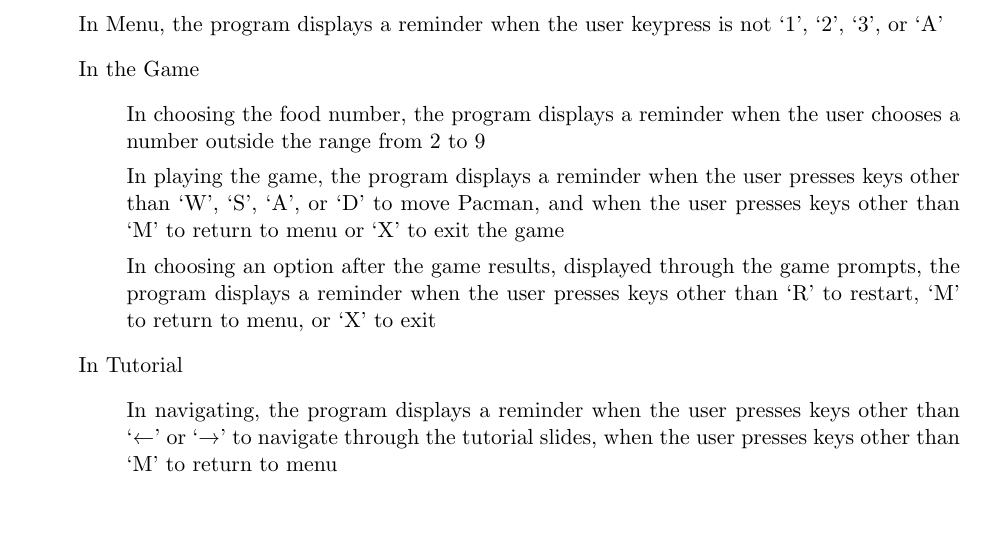
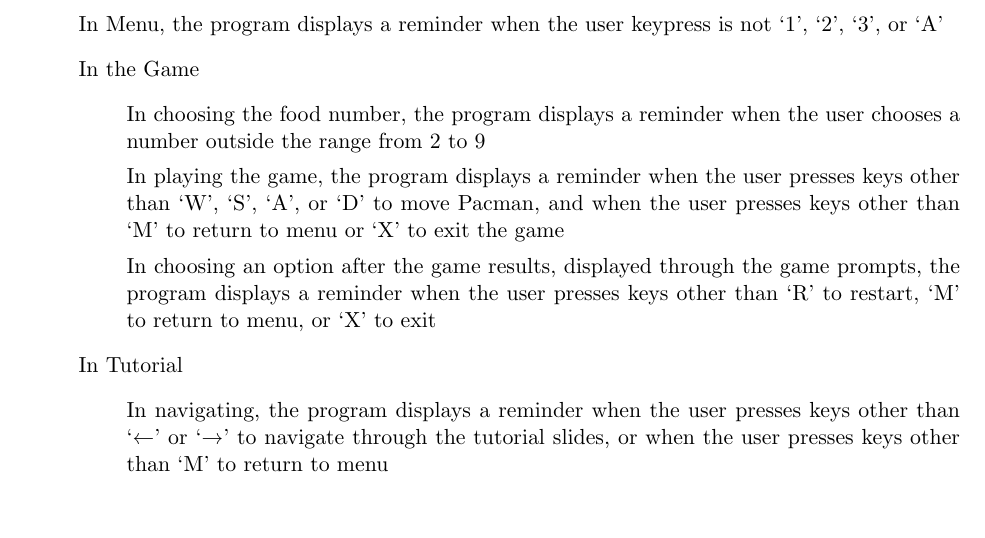
Before and after one commit to brymer-meneses/ghostless_pacman, a LaTeX document (docs/documentation.tex, which reads docs/parts/error_handling.tex): part of page 6 of 9, cut so that both start at the same text. Compiled offline with pdfLaTeX.

Commit message:
correct error handling

```diff
--- a/docs/parts/error_handling.tex
+++ b/docs/parts/error_handling.tex
@@ -23,8 +23,9 @@ below is a list of these occurrences:\\
             \begin{itemize}[label={}]
                 \item In navigating, the program displays a reminder when the
                     user presses keys other than `←' or `→' to navigate through
-                    the tutorial slides, when the user presses keys other than
-                    `M' to return to menu \item In the last slide, the program
+                    the tutorial slides, or when the user presses keys other than
+                    `M' to return to menu
+                \item In the last slide, the program
                     displays a reminder when the user presses keys other than
                     `1' to start the game, `M' to return to menu, or `X' to
                     exit
```
